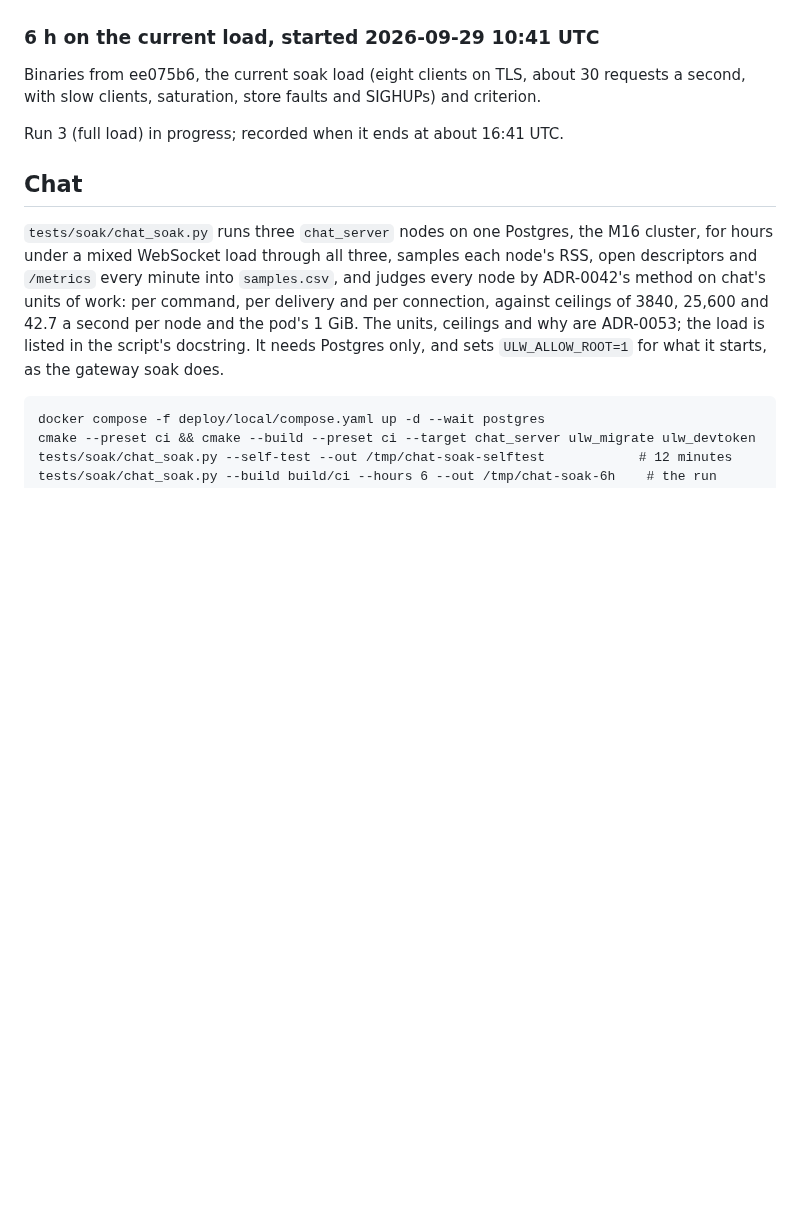
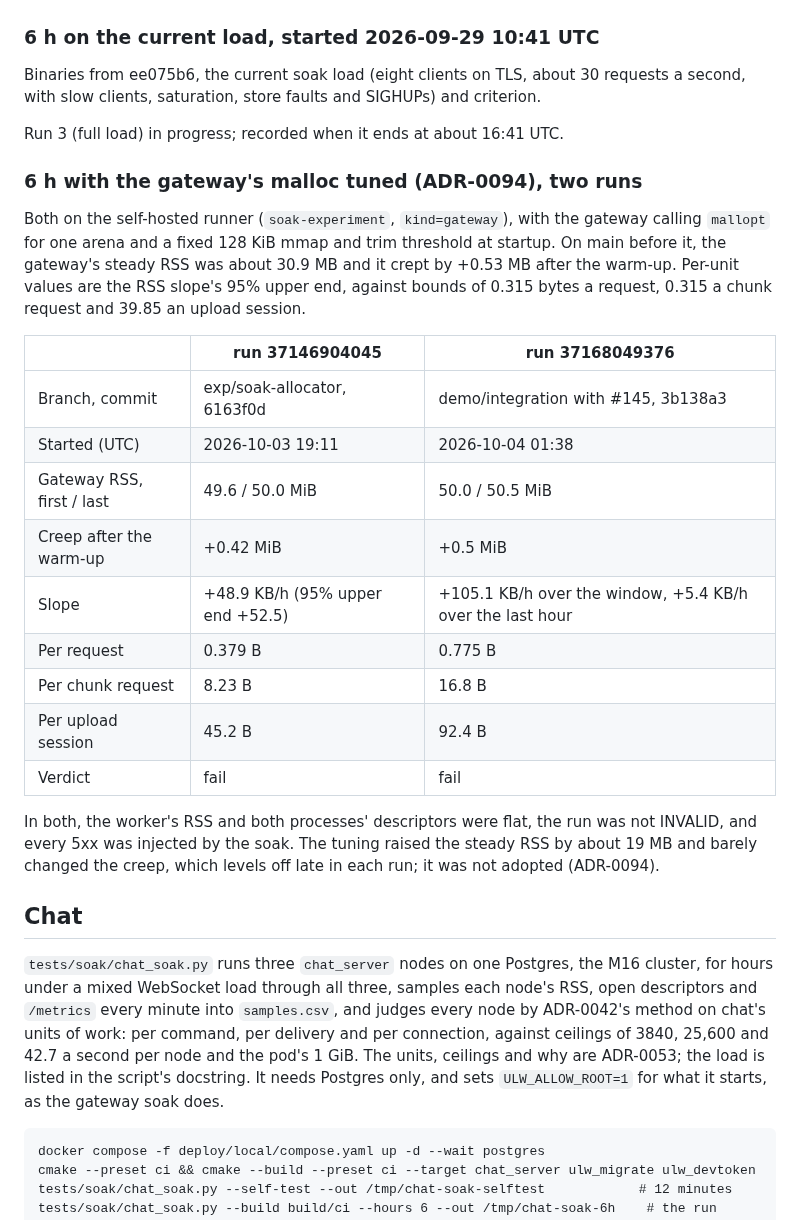
Before and after one commit to Jerome-Joseph-1/ULW-Video-Streaming-Platform, a Markdown page: docs/operations/soak.md, the part around the change. GitHub-like rendering; blank space fills up the shorter version.

```diff
--- a/docs/operations/soak.md
+++ b/docs/operations/soak.md
@@ -147,6 +147,30 @@ with slow clients, saturation, store faults and SIGHUPs) and criterion.
 
 Run 3 (full load) in progress; recorded when it ends at about 16:41 UTC.
 
+### 6 h with the gateway's malloc tuned (ADR-0094), two runs
+
+Both on the self-hosted runner (`soak-experiment`, `kind=gateway`), with the gateway calling
+`mallopt` for one arena and a fixed 128 KiB mmap and trim threshold at startup. On main before
+it, the gateway's steady RSS was about 30.9 MB and it crept by +0.53 MB after the warm-up.
+Per-unit values are the RSS slope's 95% upper end, against bounds of 0.315 bytes a request,
+0.315 a chunk request and 39.85 an upload session.
+
+| | run 37146904045 | run 37168049376 |
+|---|---|---|
+| Branch, commit | exp/soak-allocator, 6163f0d | demo/integration with #145, 3b138a3 |
+| Started (UTC) | 2026-10-03 19:11 | 2026-10-04 01:38 |
+| Gateway RSS, first / last | 49.6 / 50.0 MiB | 50.0 / 50.5 MiB |
+| Creep after the warm-up | +0.42 MiB | +0.5 MiB |
+| Slope | +48.9 KB/h (95% upper end +52.5) | +105.1 KB/h over the window, +5.4 KB/h over the last hour |
+| Per request | 0.379 B | 0.775 B |
+| Per chunk request | 8.23 B | 16.8 B |
+| Per upload session | 45.2 B | 92.4 B |
+| Verdict | fail | fail |
+
+In both, the worker's RSS and both processes' descriptors were flat, the run was not INVALID,
+and every 5xx was injected by the soak. The tuning raised the steady RSS by about 19 MB and
+barely changed the creep, which levels off late in each run; it was not adopted (ADR-0094).
+
 ## Chat
 
 `tests/soak/chat_soak.py` runs three `chat_server` nodes on one Postgres, the M16 cluster, for
```
Also changed, not shown: docs/adr/0094-gateway-malloc-one-arena-and-a-fixed-mmap-threshold.md (added, +128 -0 lines), docs/adr/README.md (+1 -0 lines).
